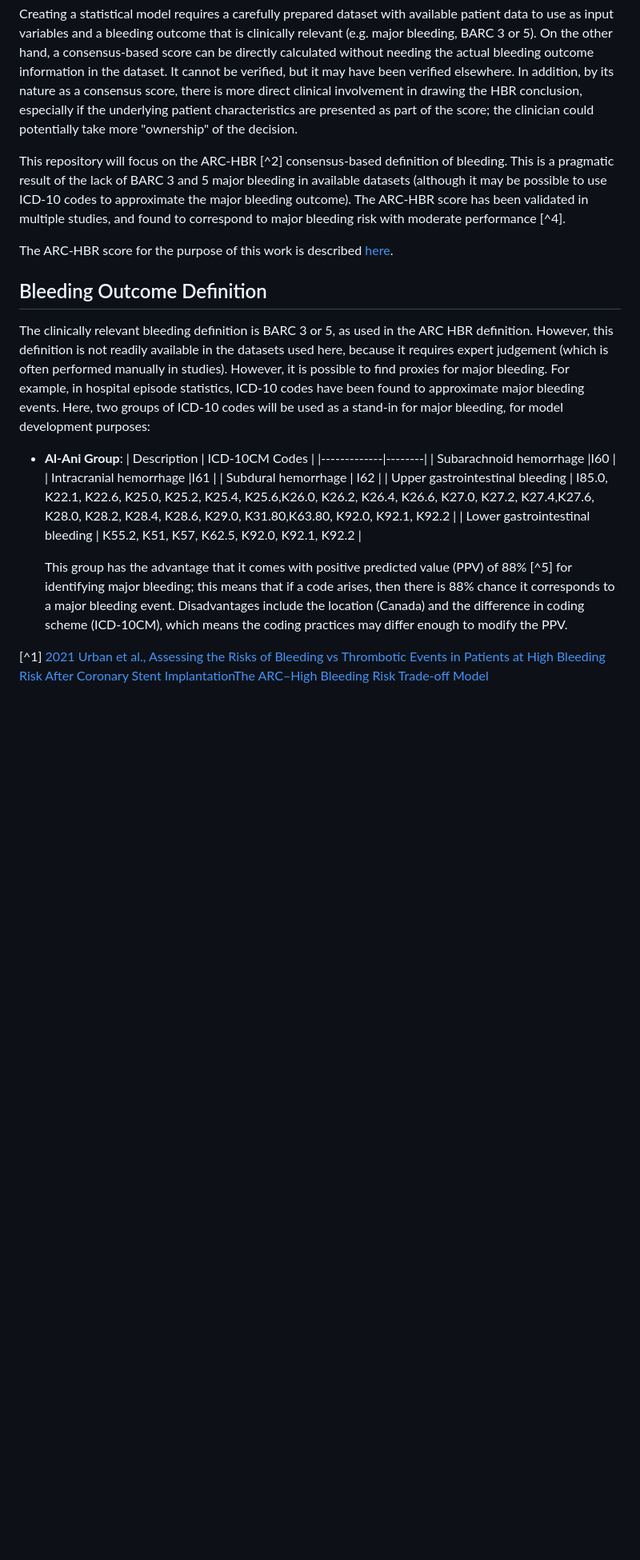
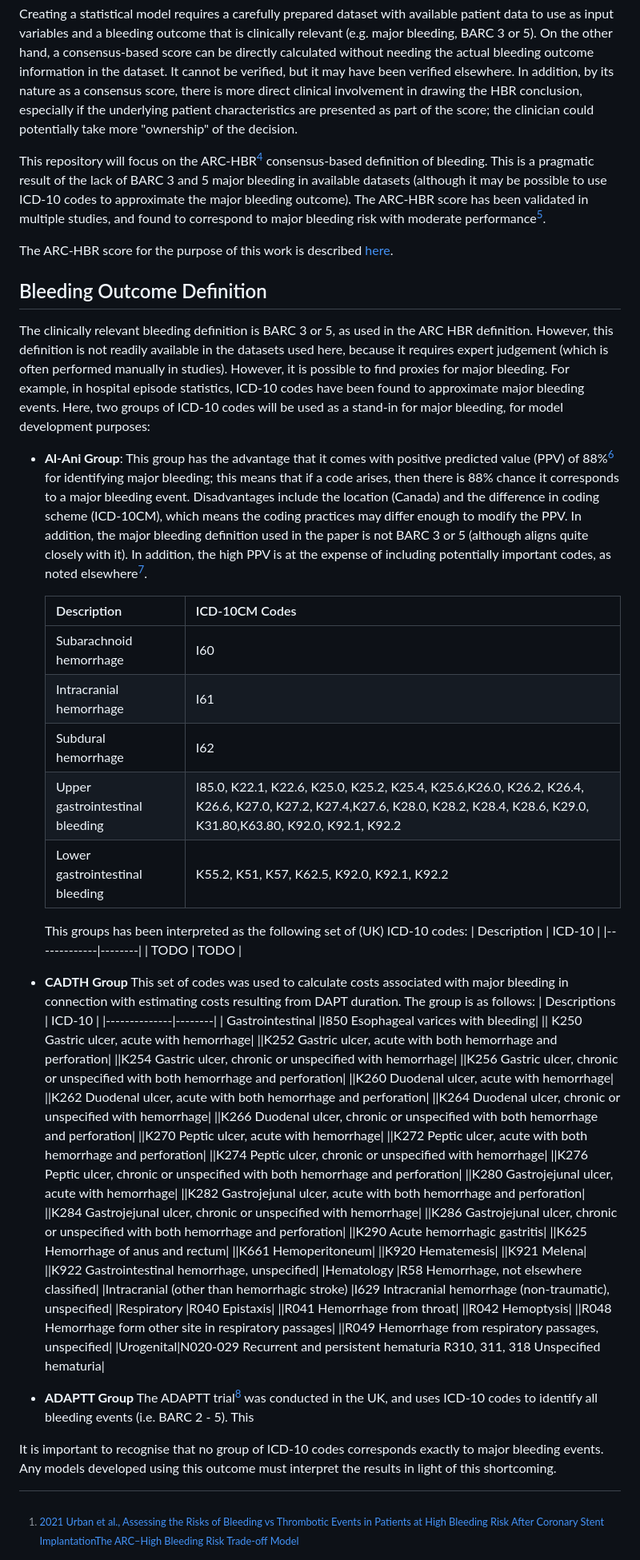
Before and after one commit to jrs0/hbr_models, a Markdown page: modelling.md, the part around one of its changes. Shown at 80% size. Drawn GitHub-style; blank space fills up the shorter version.

Commit message:
Added more bleeding codes

```diff
--- a/modelling.md
+++ b/modelling.md
@@ -34,7 +34,7 @@ There are two ways to obtain the bleeding risk: use a statistical model to calcu
 
 Creating a statistical model requires a carefully prepared dataset with available patient data to use as input variables and a bleeding outcome that is clinically relevant (e.g. major bleeding, BARC 3 or 5). On the other hand, a consensus-based score can be directly calculated without needing the actual bleeding outcome information in the dataset. It cannot be verified, but it may have been verified elsewhere. In addition, by its nature as a consensus score, there is more direct clinical involvement in drawing the HBR conclusion, especially if the underlying patient characteristics are presented as part of the score; the clinician could potentially take more "ownership" of the decision.
 
-This repository will focus on the ARC-HBR [^2] consensus-based definition of bleeding. This is a pragmatic result of the lack of BARC 3 and 5 major bleeding in available datasets (although it may be possible to use ICD-10 codes to approximate the major bleeding outcome). The ARC-HBR score has been validated in multiple studies, and found to correspond to major bleeding risk with moderate performance [^4].
+This repository will focus on the ARC-HBR[^2] consensus-based definition of bleeding. This is a pragmatic result of the lack of BARC 3 and 5 major bleeding in available datasets (although it may be possible to use ICD-10 codes to approximate the major bleeding outcome). The ARC-HBR score has been validated in multiple studies, and found to correspond to major bleeding risk with moderate performance[^4].
 
 The ARC-HBR score for the purpose of this work is described [here](arc_hbr.md).
 
@@ -43,6 +43,8 @@ The ARC-HBR score for the purpose of this work is described [here](arc_hbr.md).
 The clinically relevant bleeding definition is BARC 3 or 5, as used in the ARC HBR definition. However, this definition is not readily available in the datasets used here, because it requires expert judgement (which is often performed manually in studies). However, it is possible to find proxies for major bleeding. For example, in hospital episode statistics, ICD-10 codes have been found to approximate major bleeding events. Here, two groups of ICD-10 codes will be used as a stand-in for major bleeding, for model development purposes:
 
 * **Al-Ani Group**:
+    This group has the advantage that it comes with positive predicted value (PPV) of 88%[^5] for identifying major bleeding; this means that if a code arises, then there is 88% chance it corresponds to a major bleeding event. Disadvantages include the location (Canada) and the difference in coding scheme (ICD-10CM), which means the coding practices may differ enough to modify the PPV. In addition, the major bleeding definition used in the paper is not BARC 3 or 5 (although aligns quite closely with it). In addition, the high PPV is at the expense of including potentially important codes, as noted elsewhere[^6].
+
     | Description | ICD-10CM Codes |
     |-------------|--------|
     | Subarachnoid hemorrhage |I60 |
@@ -51,7 +53,54 @@ The clinically relevant bleeding definition is BARC 3 or 5, as used in the ARC H
     | Upper gastrointestinal bleeding |  I85.0, K22.1, K22.6, K25.0, K25.2, K25.4, K25.6,K26.0, K26.2, K26.4, K26.6, K27.0, K27.2, K27.4,K27.6, K28.0, K28.2, K28.4, K28.6, K29.0, K31.80,K63.80, K92.0, K92.1, K92.2 |
     | Lower gastrointestinal bleeding |  K55.2, K51, K57, K62.5, K92.0, K92.1, K92.2 |
 
-    This group has the advantage that it comes with positive predicted value (PPV) of 88% [^5] for identifying major bleeding; this means that if a code arises, then there is 88% chance it corresponds to a major bleeding event. Disadvantages include the location (Canada) and the difference in coding scheme (ICD-10CM), which means the coding practices may differ enough to modify the PPV.
+    This groups has been interpreted as the following set of (UK) ICD-10 codes:
+    | Description | ICD-10 |
+    |-------------|--------|
+    | TODO | TODO |
+* **CADTH Group**
+    This set of codes was used to calculate costs associated with major bleeding in connection with estimating costs resulting from DAPT duration. The group is as follows:
+    | Descriptions | ICD-10 |
+    |--------------|--------|
+    | Gastrointestinal |I850 Esophageal varices with bleeding|
+    || K250 Gastric ulcer, acute with hemorrhage|
+    ||K252 Gastric ulcer, acute with both hemorrhage and perforation|
+    ||K254 Gastric ulcer, chronic or unspecified with hemorrhage|
+    ||K256 Gastric ulcer, chronic or unspecified with both hemorrhage and perforation|
+    ||K260 Duodenal ulcer, acute with hemorrhage|
+    ||K262 Duodenal ulcer, acute with both hemorrhage and perforation|
+    ||K264 Duodenal ulcer, chronic or unspecified with hemorrhage|
+    ||K266 Duodenal ulcer, chronic or unspecified with both hemorrhage and perforation|
+    ||K270 Peptic ulcer, acute with hemorrhage|
+    ||K272 Peptic ulcer, acute with both hemorrhage and perforation|
+    ||K274 Peptic ulcer, chronic or unspecified with hemorrhage|
+    ||K276 Peptic ulcer, chronic or unspecified with both hemorrhage and perforation|
+    ||K280 Gastrojejunal ulcer, acute with hemorrhage|
+    ||K282 Gastrojejunal ulcer, acute with both hemorrhage and perforation|
+    ||K284 Gastrojejunal ulcer, chronic or unspecified with hemorrhage|
+    ||K286 Gastrojejunal ulcer, chronic or unspecified with both hemorrhage and perforation|
+    ||K290 Acute hemorrhagic gastritis|
+    ||K625 Hemorrhage of anus and rectum|
+    ||K661 Hemoperitoneum|
+    ||K920 Hematemesis|
+    ||K921 Melena|
+    ||K922 Gastrointestinal hemorrhage, unspecified|
+    |Hematology |R58 Hemorrhage, not elsewhere classified|
+    |Intracranial (other than hemorrhagic stroke) |I629 Intracranial hemorrhage (non-traumatic), unspecified|
+    |Respiratory |R040 Epistaxis|
+    ||R041 Hemorrhage from throat|
+    ||R042 Hemoptysis|
+    ||R048 Hemorrhage form other site in respiratory passages|
+    ||R049 Hemorrhage from respiratory passages, unspecified|
+    |Urogenital|N020-029 Recurrent and persistent hematuria R310, 311, 318 Unspecified hematuria|
+
+
+
+
+* **ADAPTT Group**
+    The ADAPTT trial[^7] was conducted in the UK, and uses ICD-10 codes to identify all bleeding events (i.e. BARC 2 - 5). This
+
+
+It is important to recognise that no group of ICD-10 codes corresponds exactly to major bleeding events. Any models developed using this outcome must interpret the results in light of this shortcoming.
 
 
 
@@ -61,5 +110,5 @@ The clinically relevant bleeding definition is BARC 3 or 5, as used in the ARC H
 
 
 
-[^1] [2021 Urban et al., Assessing the Risks of Bleeding vs Thrombotic Events in Patients at High Bleeding Risk After Coronary Stent ImplantationThe ARC–High Bleeding Risk Trade-off Model](https://jamanetwork.com/journals/jamacardiology/fullarticle/2774812)
+[^1]: [2021 Urban et al., Assessing the Risks of Bleeding vs Thrombotic Events in Patients at High Bleeding Risk After Coronary Stent ImplantationThe ARC–High Bleeding Risk Trade-off Model](https://jamanetwork.com/journals/jamacardiology/fullarticle/2774812)
 
```
Also changed, not shown: other parts of modelling.md (+9 -5 lines).
